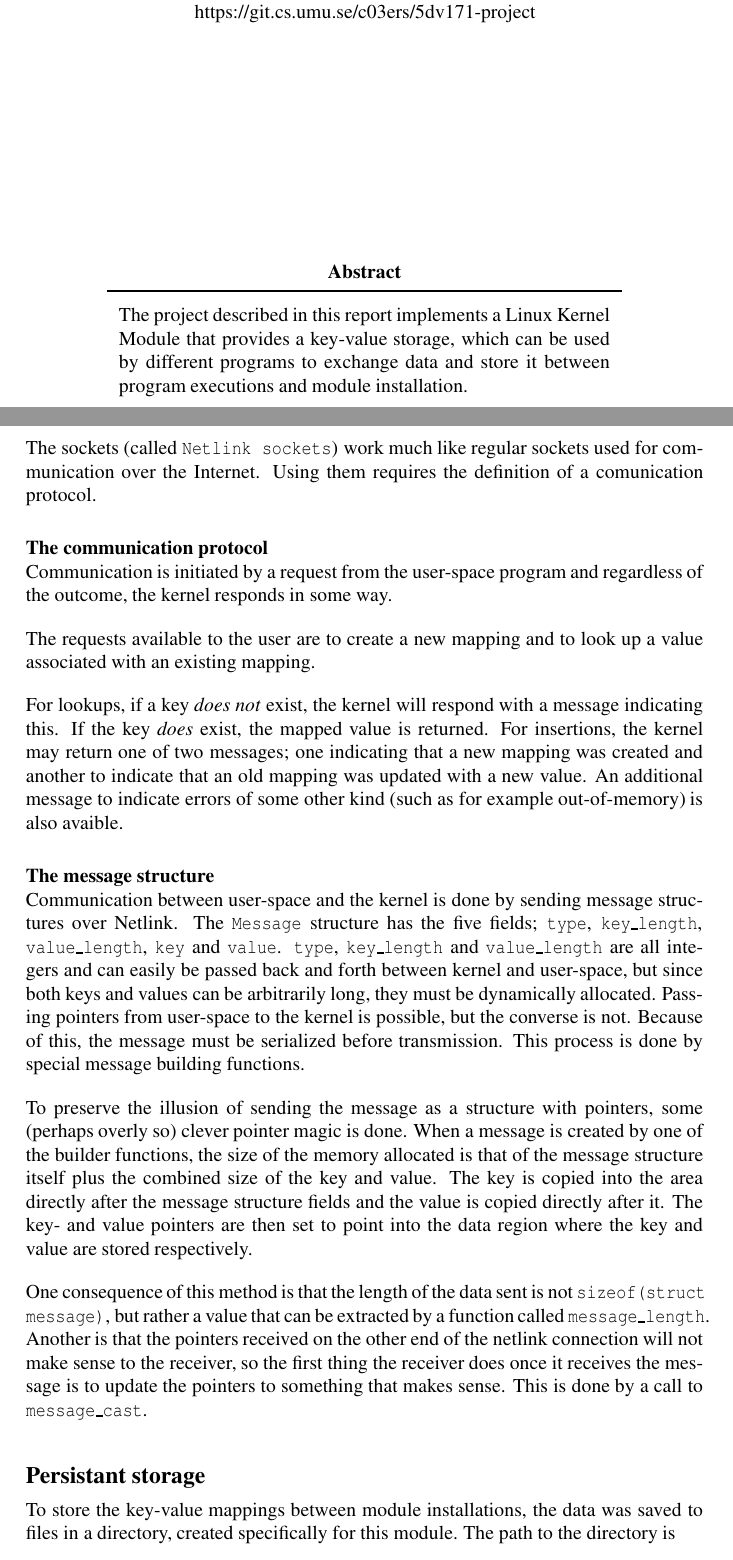
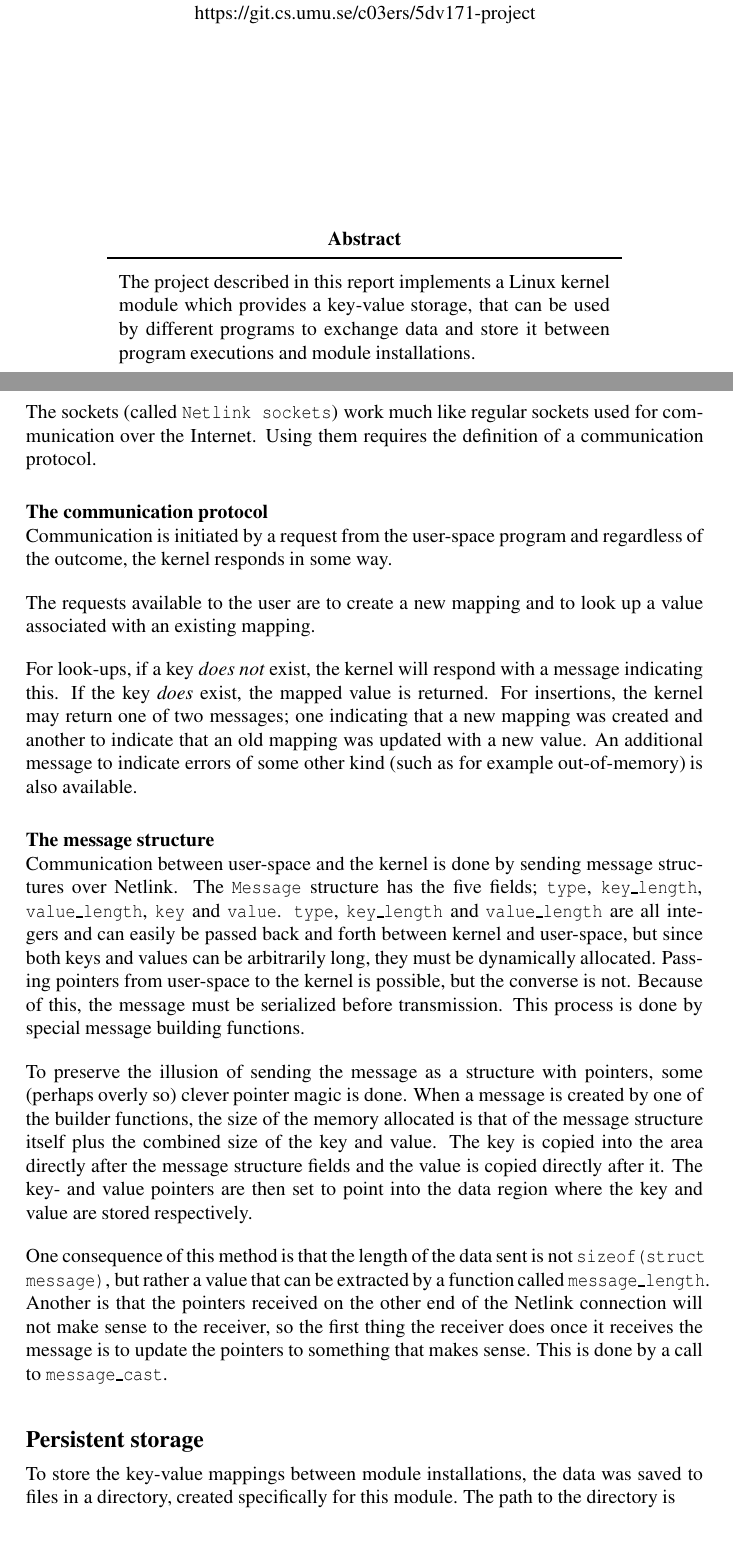
Before and after one commit to igor-ramazanov/linux-key-value, a LaTeX document (report/report.tex): two parts of pages 1 and 6 of 9, joined at a grey line, cut so that both start at the same text. The pictures show the PDF file report/report.pdf that the author committed with the source.

Commit message:
some minor changes

```diff
--- a/report/report.tex
+++ b/report/report.tex
@@ -17,7 +17,7 @@
 
 \newcommand{\course}{Operating Systems, 5dv171}
 \newcommand{\semester}{Fall 2017}
-\newcommand{\assignment}{Project - Linux Kernel Module}
+\newcommand{\assignment}{Project: Writing a Linux kernel module}
 \newcommand{\authors}{
   Igor Ramazanov, ens17irv@cs.umu.se\\
   Erik Ramos, c03ers@cs.umu.se\\
@@ -61,10 +63,10 @@
   \begin{tabular}{ p{25em} }
   \hline
   \vspace{0.0em}
-  The project described in this report implements a Linux Kernel Module
-  that provides a key-value storage, which can be used by different programs
+  The project described in this report implements a Linux kernel module
+  which provides a key-value storage, that can be used by different programs
   to exchange data and store it between program executions and module
-  installation.\vspace{0.7em}\\
+  installations.\vspace{0.7em}\\
   \end{tabular}
   \end{center}
 \pagebreak
@@ -232,7 +234,7 @@ device. For this reason, sockets were chosen to do the communication.
 
 The sockets (called \texttt{Netlink sockets}) work much like regular sockets
 used for communication over the Internet. Using them requires the definition
-of a comunication protocol.
+of a communication protocol.
 
 \subsubsection*{The communication protocol}
 Communication is initiated by a request from the user-space program and
@@ -246,7 +248,7 @@ message indicating this. If the key \emph{does} exist, the mapped value is
 returned. For insertions, the kernel may return one of two messages; one
 indicating that a new mapping was created and another to indicate that an old
 mapping was updated with a new value. An additional message to indicate errors
-of some other kind (such as for example out-of-memory) is also avaible.
+of some other kind (such as for example out-of-memory) is also available.
 
 \subsubsection*{The message structure}
 Communication between user-space and the kernel is done by sending message
@@ -272,12 +274,12 @@ respectively.
 One consequence of this method is that the length of the data sent is not
 \texttt{sizeof(struct message)}, but rather a value that can be extracted by a
 function called \texttt{message\_length}. Another is that the pointers received
-on the other end of the netlink connection will not make sense to the receiver,
+on the other end of the Netlink connection will not make sense to the receiver,
 so the first thing the receiver does once it receives the message is to update
 the pointers to something that makes sense. This is done by a call to
 \texttt{message\_cast}.
 
-\subsection{Persistant storage}
+\subsection{Persistent storage}
 To store the key-value mappings between module installations, the data was
 saved to files in a directory, created specifically for this module. The path
 to the directory is
```
Also changed, not shown: report/Makefile, report/report.pdf, report/report.tex (14 more changed lines).
